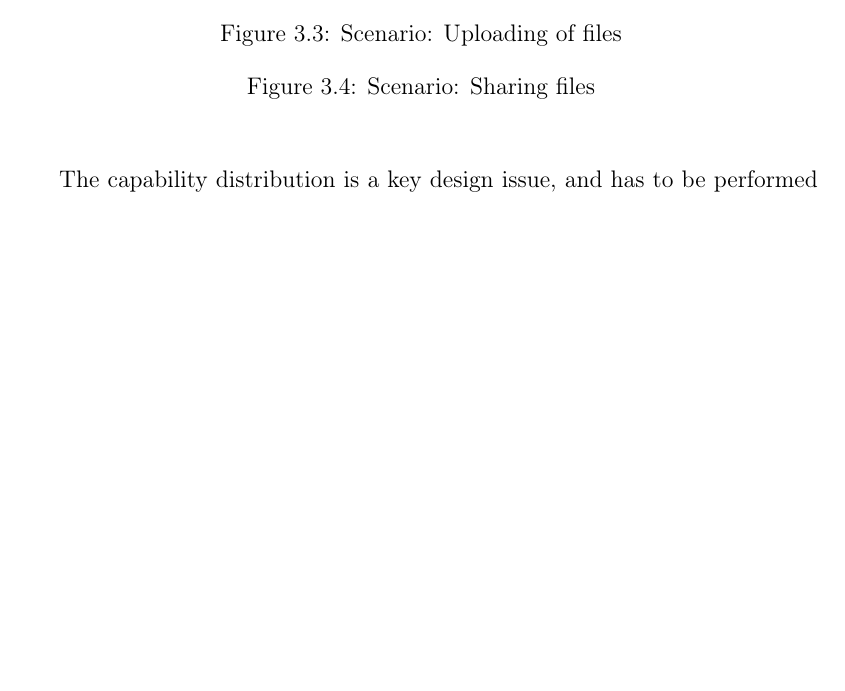
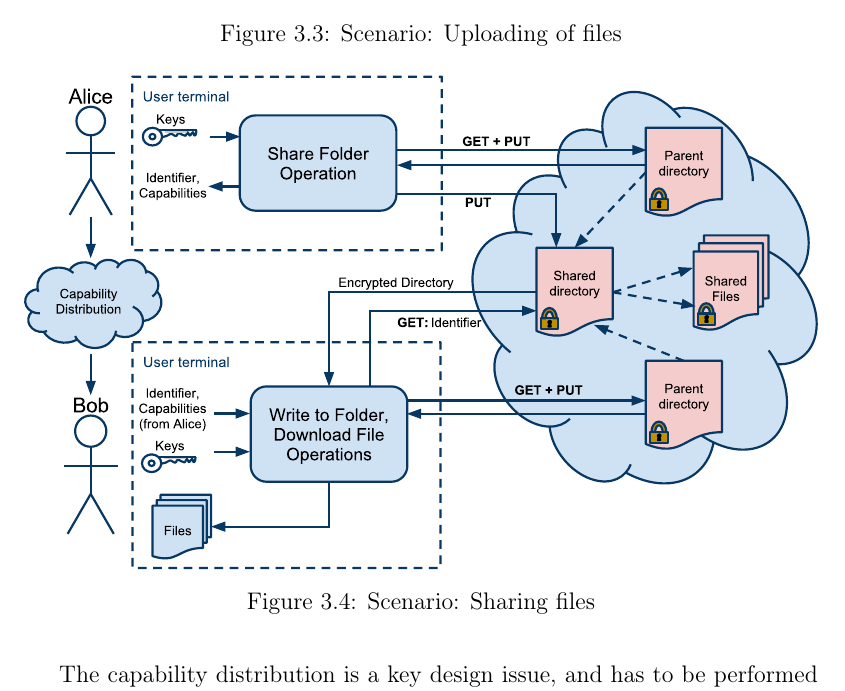
Before and after one commit to zerqent/cloud-storage-vault, a LaTeX thesis (report/main.tex): part of page 30 of 48 before the commit and part of page 30 of 50 after it, cut so that both start at the same text, the shorter picture padded with empty space. Compiled offline with pdfLaTeX.

Commit message:
Added sharing / architecture image

```diff
--- a/report/main.tex
+++ b/report/main.tex
@@ -527,7 +527,7 @@ shared directory.
 
 \begin{figure}[h!]
     \centering
-%    \includegraphics[width=\columnwidth]{ArchitectureShare.pdf}
+    \includegraphics[width=\columnwidth]{ArchitectureShare.pdf}
     \caption{Scenario: Sharing files}
     \label{fig:AS:sharing}
 \end{figure}
```
Also changed, not shown: report/images/ArchitectureShare.pdf (added), report/images/ArchitectureShare.svg (added).
